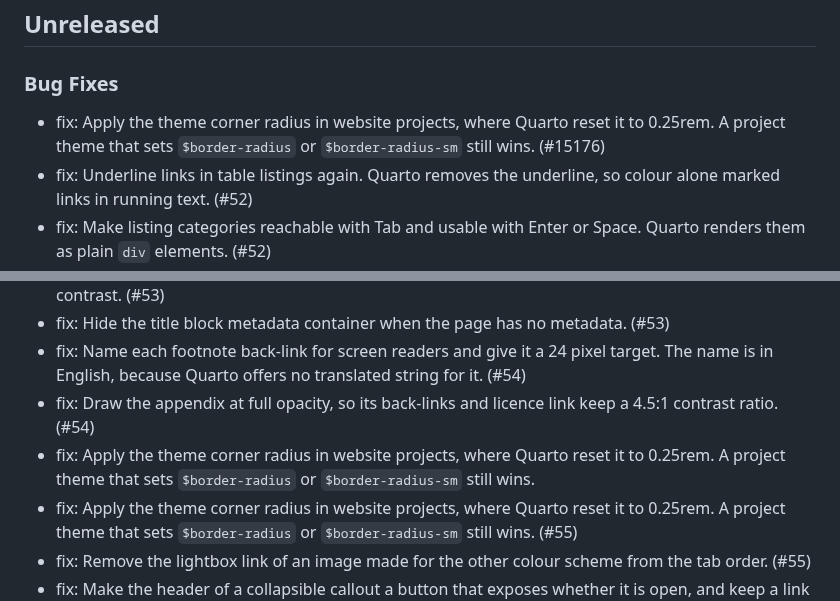
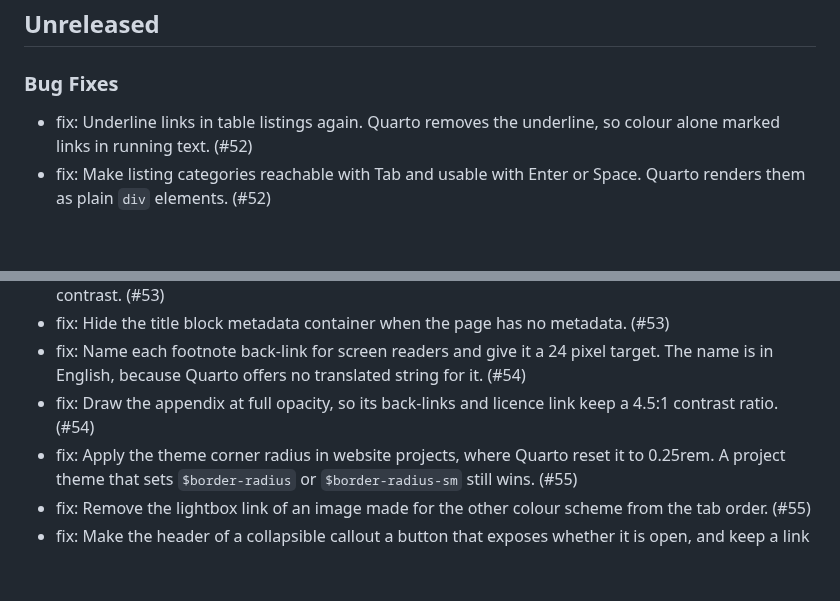
Before and after one commit to mcanouil/quarto-atelier, a Markdown page: CHANGELOG.md, 2 parts joined by grey strips. Rendered like a GitHub page; blank space fills up the shorter version.

Commit message:
docs: drop the duplicate changelog entries [skip ci]

```diff
--- a/CHANGELOG.md
+++ b/CHANGELOG.md
@@ -4,7 +4,6 @@
 
 ### Bug Fixes
 
-- fix: Apply the theme corner radius in website projects, where Quarto reset it to 0.25rem. A project theme that sets `$border-radius` or `$border-radius-sm` still wins. (#15176)
 - fix: Underline links in table listings again. Quarto removes the underline, so colour alone marked links in running text. (#52)
 - fix: Make listing categories reachable with Tab and usable with Enter or Space. Quarto renders them as plain `div` elements. (#52)
 - fix: Give the author email link in the title block an accessible name, taken from the address. (#53)
@@ -13,7 +12,6 @@
 - fix: Hide the title block metadata container when the page has no metadata. (#53)
 - fix: Name each footnote back-link for screen readers and give it a 24 pixel target. The name is in English, because Quarto offers no translated string for it. (#54)
 - fix: Draw the appendix at full opacity, so its back-links and licence link keep a 4.5:1 contrast ratio. (#54)
-- fix: Apply the theme corner radius in website projects, where Quarto reset it to 0.25rem. A project theme that sets `$border-radius` or `$border-radius-sm` still wins.
 - fix: Apply the theme corner radius in website projects, where Quarto reset it to 0.25rem. A project theme that sets `$border-radius` or `$border-radius-sm` still wins. (#55)
 - fix: Remove the lightbox link of an image made for the other colour scheme from the tab order. (#55)
 - fix: Make the header of a collapsible callout a button that exposes whether it is open, and keep a link in the title working. (#55)
```
